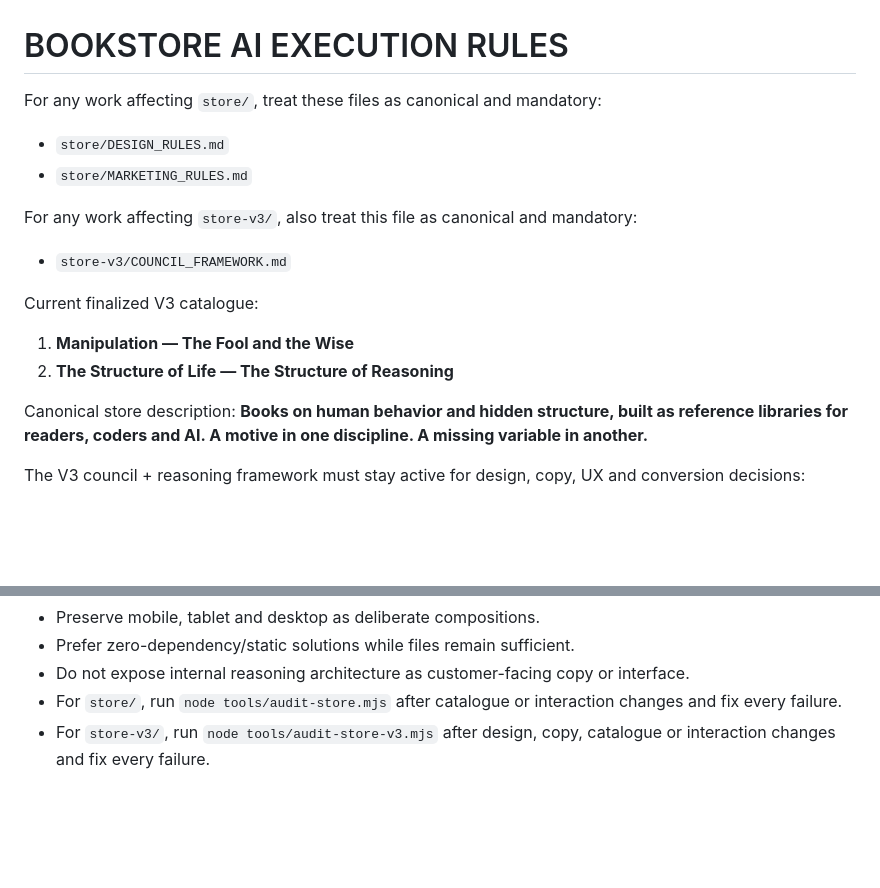
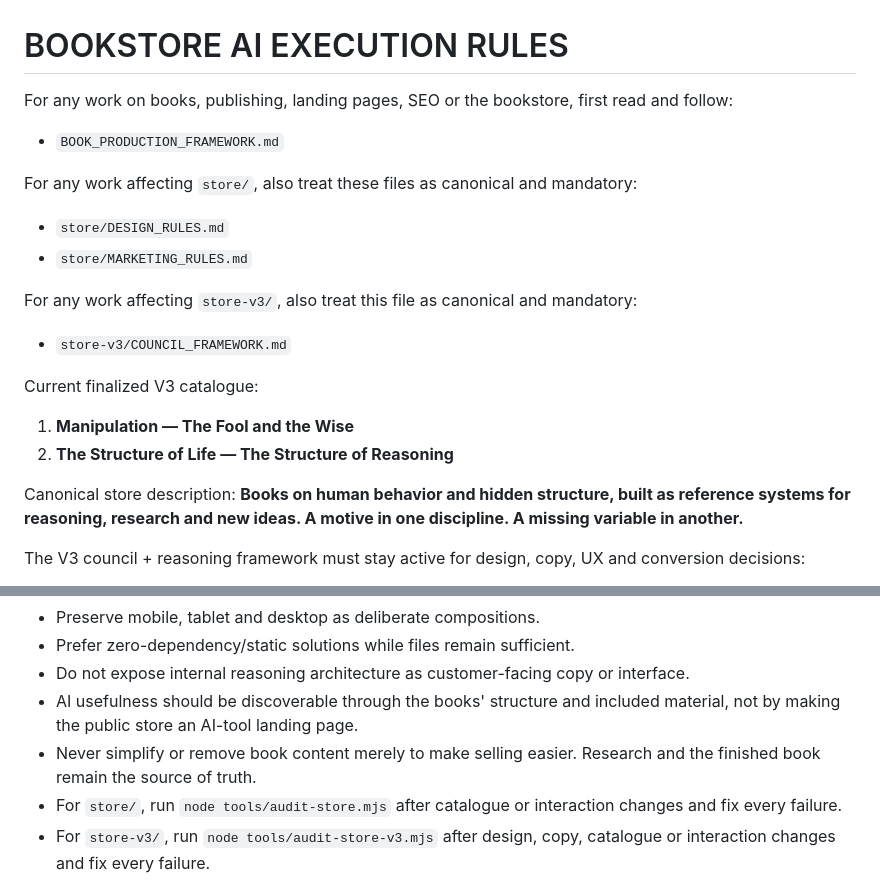
Before and after one commit to Joenasriani/test-things, a Markdown page: AGENTS.md, 2 parts joined by grey strips. Rendered like a GitHub page; blank space fills up the shorter version.

Commit message:
Point bookstore agents to canonical book framework

```diff
--- a/AGENTS.md
+++ b/AGENTS.md
@@ -1,6 +1,10 @@
 # BOOKSTORE AI EXECUTION RULES
 
-For any work affecting `store/`, treat these files as canonical and mandatory:
+For any work on books, publishing, landing pages, SEO or the bookstore, first read and follow:
+
+- `BOOK_PRODUCTION_FRAMEWORK.md`
+
+For any work affecting `store/`, also treat these files as canonical and mandatory:
 
 - `store/DESIGN_RULES.md`
 - `store/MARKETING_RULES.md`
@@ -14,7 +18,7 @@ Current finalized V3 catalogue:
 2. **The Structure of Life — The Structure of Reasoning**
 
 Canonical store description:
-**Books on human behavior and hidden structure, built as reference libraries for readers, coders and AI. A motive in one discipline. A missing variable in another.**
+**Books on human behavior and hidden structure, built as reference systems for reasoning, research and new ideas. A motive in one discipline. A missing variable in another.**
 
 The V3 council + reasoning framework must stay active for design, copy, UX and conversion decisions:
 - James Clear lens: instant comprehension, minimum friction, immediate purchase legibility.
@@ -45,6 +49,8 @@ Hard constraints:
 - Preserve mobile, tablet and desktop as deliberate compositions.
 - Prefer zero-dependency/static solutions while files remain sufficient.
 - Do not expose internal reasoning architecture as customer-facing copy or interface.
+- AI usefulness should be discoverable through the books' structure and included material, not by making the public store an AI-tool landing page.
+- Never simplify or remove book content merely to make selling easier. Research and the finished book remain the source of truth.
 - For `store/`, run `node tools/audit-store.mjs` after catalogue or interaction changes and fix every failure.
 - For `store-v3/`, run `node tools/audit-store-v3.mjs` after design, copy, catalogue or interaction changes and fix every failure.
 
```
